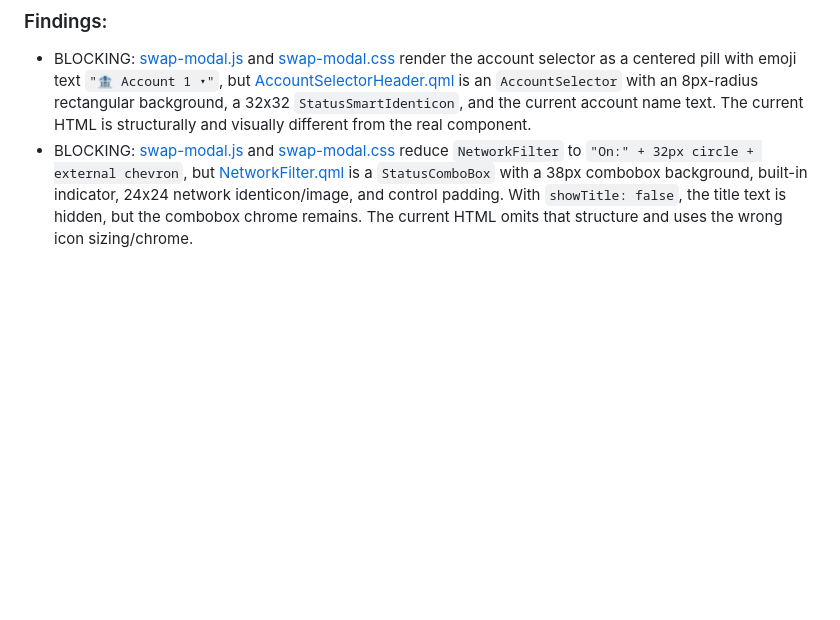
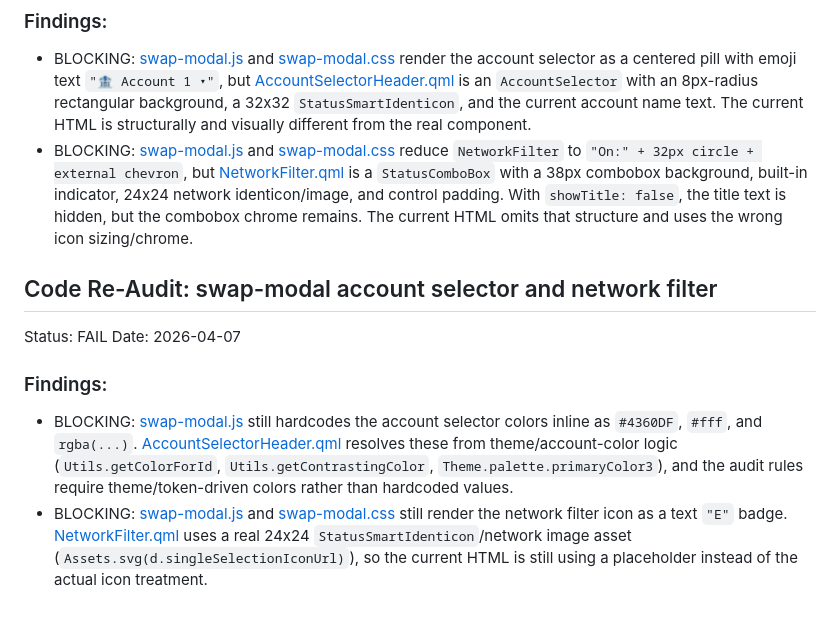
Before and after one commit to xAlisher/QML-to-vanilla-for-Status, a Markdown page: docs/audit/audit-swap-modal.md, the part around the change. GitHub-like rendering; blank space fills up the shorter version.

Commit message:
Audit Swap Modal structural re-audit FAIL

```diff
--- a/docs/audit/audit-swap-modal.md
+++ b/docs/audit/audit-swap-modal.md
@@ -38,3 +38,11 @@ Date: 2026-04-07
 ### Findings:
 - BLOCKING: [swap-modal.js](/home/alisher/status-redesign/src/screens/swap-modal.js#L5) and [swap-modal.css](/home/alisher/status-redesign/src/screens/swap-modal.css#L28) render the account selector as a centered pill with emoji text `"🏦 Account 1 ▾"`, but [AccountSelectorHeader.qml](/home/alisher/status-desktop/ui/imports/shared/controls/AccountSelectorHeader.qml#L1) is an `AccountSelector` with an 8px-radius rectangular background, a 32x32 `StatusSmartIdenticon`, and the current account name text. The current HTML is structurally and visually different from the real component.
 - BLOCKING: [swap-modal.js](/home/alisher/status-redesign/src/screens/swap-modal.js#L12) and [swap-modal.css](/home/alisher/status-redesign/src/screens/swap-modal.css#L81) reduce `NetworkFilter` to `"On:" + 32px circle + external chevron`, but [NetworkFilter.qml](/home/alisher/status-desktop/ui/app/AppLayouts/Wallet/controls/NetworkFilter.qml#L1) is a `StatusComboBox` with a 38px combobox background, built-in indicator, 24x24 network identicon/image, and control padding. With `showTitle: false`, the title text is hidden, but the combobox chrome remains. The current HTML omits that structure and uses the wrong icon sizing/chrome.
+
+## Code Re-Audit: swap-modal account selector and network filter
+Status: FAIL
+Date: 2026-04-07
+
+### Findings:
+- BLOCKING: [swap-modal.js](/home/alisher/status-redesign/src/screens/swap-modal.js#L5) still hardcodes the account selector colors inline as `#4360DF`, `#fff`, and `rgba(...)`. [AccountSelectorHeader.qml](/home/alisher/status-desktop/ui/imports/shared/controls/AccountSelectorHeader.qml#L1) resolves these from theme/account-color logic (`Utils.getColorForId`, `Utils.getContrastingColor`, `Theme.palette.primaryColor3`), and the audit rules require theme/token-driven colors rather than hardcoded values.
+- BLOCKING: [swap-modal.js](/home/alisher/status-redesign/src/screens/swap-modal.js#L14) and [swap-modal.css](/home/alisher/status-redesign/src/screens/swap-modal.css#L101) still render the network filter icon as a text `"E"` badge. [NetworkFilter.qml](/home/alisher/status-desktop/ui/app/AppLayouts/Wallet/controls/NetworkFilter.qml#L76) uses a real 24x24 `StatusSmartIdenticon`/network image asset (`Assets.svg(d.singleSelectionIconUrl)`), so the current HTML is still using a placeholder instead of the actual icon treatment.
```
